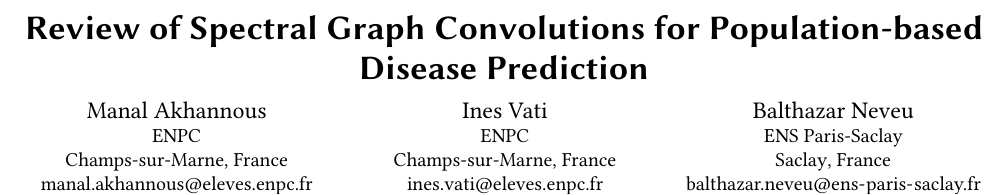
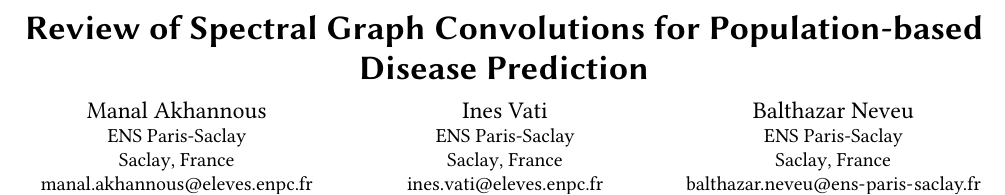
Before and after one commit to balthazarneveu/spectral_graph_convolutions, a LaTeX paper (report/report.tex): part of page 1 of 6, cut so that both start at the same text. Compiled offline with pdfLaTeX.

Commit message:
Updating affiliation info

```diff
--- a/report/report.tex
+++ b/report/report.tex
@@ -34,18 +34,16 @@
 %% AUTHORS
 \author{Manal Akhannous}
 \affiliation{%
-  \institution{ENPC}
-  \streetaddress{Cité Descartes, 8 Av Blaise Pascal}
-  \city{Champs-sur-Marne}
+  \institution{ENS Paris-Saclay}
+  \city{Saclay}
   \country{France}
 }
 \email{manal.akhannous@eleves.enpc.fr}
 
 \author{Ines Vati}
 \affiliation{%
-  \institution{ENPC}
-  \streetaddress{Cité Descartes, 8 Av Blaise Pascal 6 et}
-  \city{Champs-sur-Marne}
+  \institution{ENS Paris-Saclay}
+  \city{Saclay}
   \country{France}
 }
 \email{ines.vati@eleves.enpc.fr}
```
